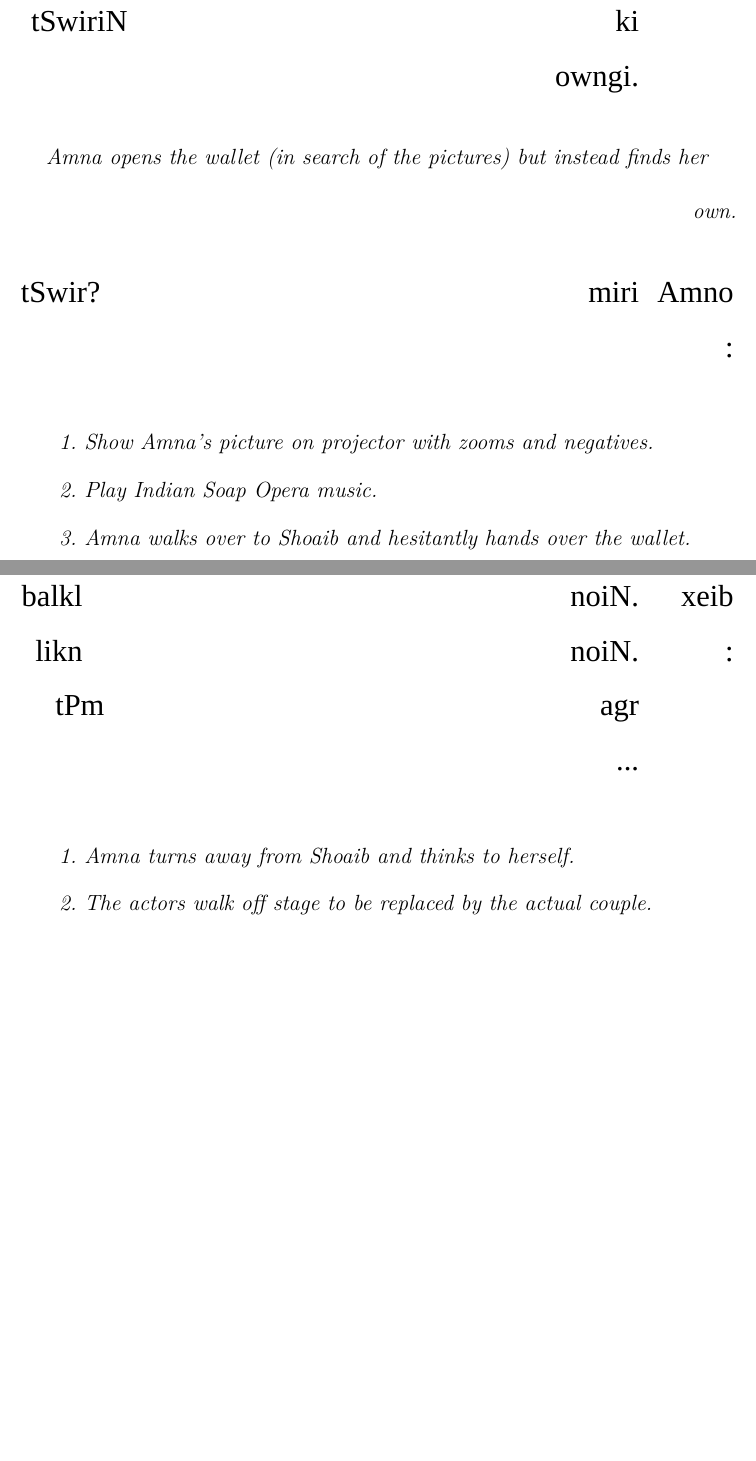
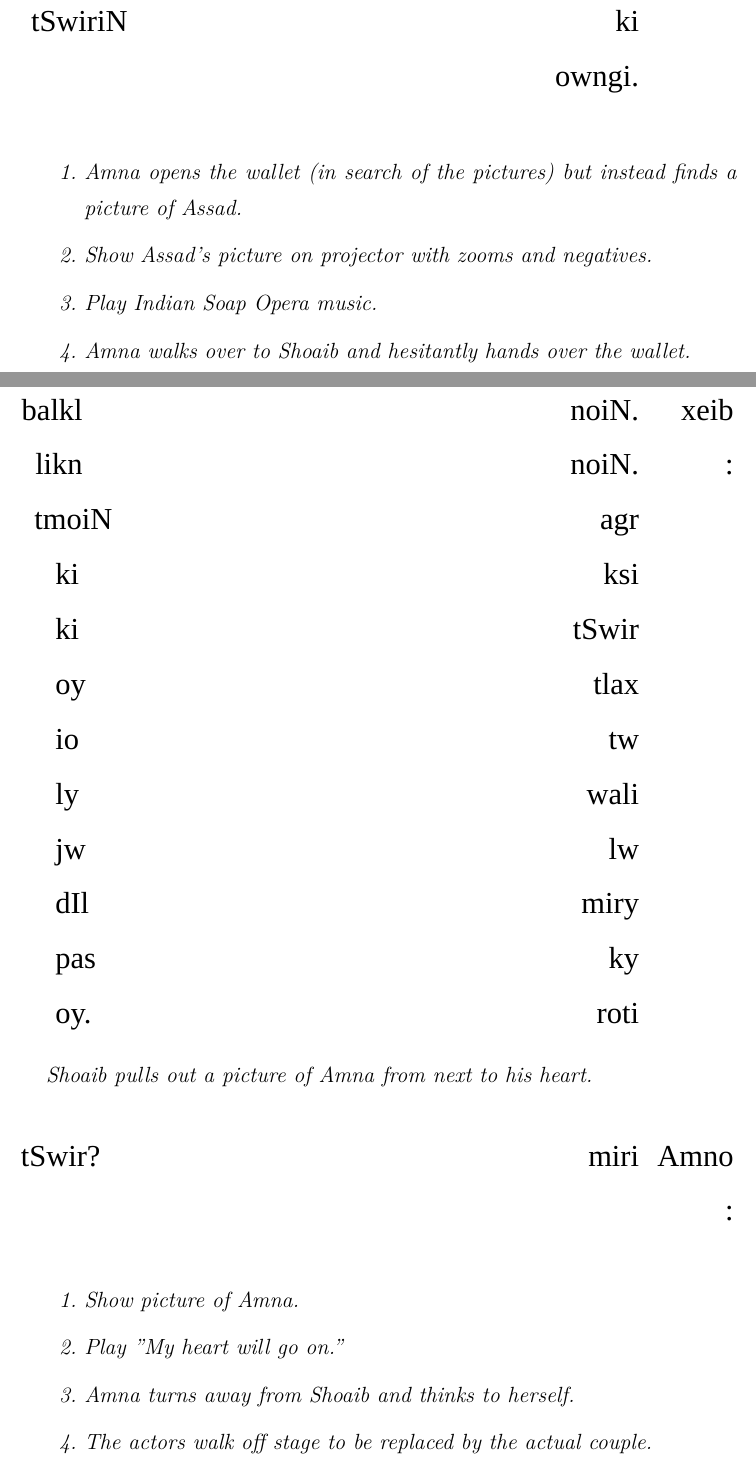
Before and after one commit to abid-mujtaba/shoaib-skit-urdu, a LaTeX document (skit-en.tex): two parts of pages 31 and 32 of 34 before the commit and two parts of pages 31 and 34 of 37 after it, joined at a grey line, cut so that both start at the same text, the shorter picture padded with empty space. Compiled offline with XeLaTeX; a missing font is replaced by an installed copy or a similar font.

Commit message:
Alter ending to include Assad's picture.

```diff
--- a/skit-en.tex
+++ b/skit-en.tex
@@ -270,15 +270,11 @@ bdqsmti sy Amno xeib ky bary miN aik cHwTi si Glv fomi ka xkar tHi.
 
 \dialog{Amno}{xeib ka \en{wallet}? \en{Oooh} aIs miN tw aPn ky bcwN ki tSwiriN owngi.}
 
-\vp
-\instr{Amna opens the wallet (in search of the pictures) but instead finds her own.}
-
-	\dialog{Amno}{miri tSwir?}
-
 \begin{enpara}
 	\itshape
 	\begin{enumerate}
-		\item Show Amna's picture on projector with zooms and negatives.
+		\item Amna opens the wallet (in search of the pictures) but instead finds a picture of Assad.
+		\item Show Assad's picture on projector with zooms and negatives.
 		\item Play Indian Soap Opera music.
 		\item Amna walks over to Shoaib and hesitantly hands over the wallet.
 	\end{enumerate}
@@ -287,5 +283,3 @@ bdqsmti sy Amno xeib ky bary miN aik cHwTi si Glv fomi ka xkar tHi.
 \vz
 \vp
 \begin{itemize}
-	\idialog{Amno}{miN tw smjH roi tHi ko Ap xadi xdo oiN. awr Ap ky dw bcy bHi oiN. Ap ki xadi noiN owUi owUi oy?}
-	\idialog{xeib}{noiN. balkl noiN. likn agr tPm ...}
@@ -292,8 +289,15 @@ bdqsmti sy Amno xeib ky bary miN aik cHwTi si Glv fomi ka xkar tHi.
+	\idialog{xeib}{noiN. balkl noiN. likn agr tmoiN ksi ki tSwir ki tlax oy tw io wali ly lw jw miry dIl ky pas roti oy.}
 \end{itemize}
+
+\instr{Shoaib pulls out a picture of Amna from next to his heart.}
+
+	\dialog{Amno}{miri tSwir?}
 
 \begin{enpara}
 	\itshape
 	\begin{enumerate}
+		\item Show picture of Amna.
+		\item Play "My heart will go on."
 		\item Amna turns away from Shoaib and thinks to herself.
 		\item The actors walk off stage to be replaced by the actual couple.
 		\item A voice-over is provided for Amna's thoughts.
```
Also changed, not shown: skit-en.tex (5 more changed lines).
